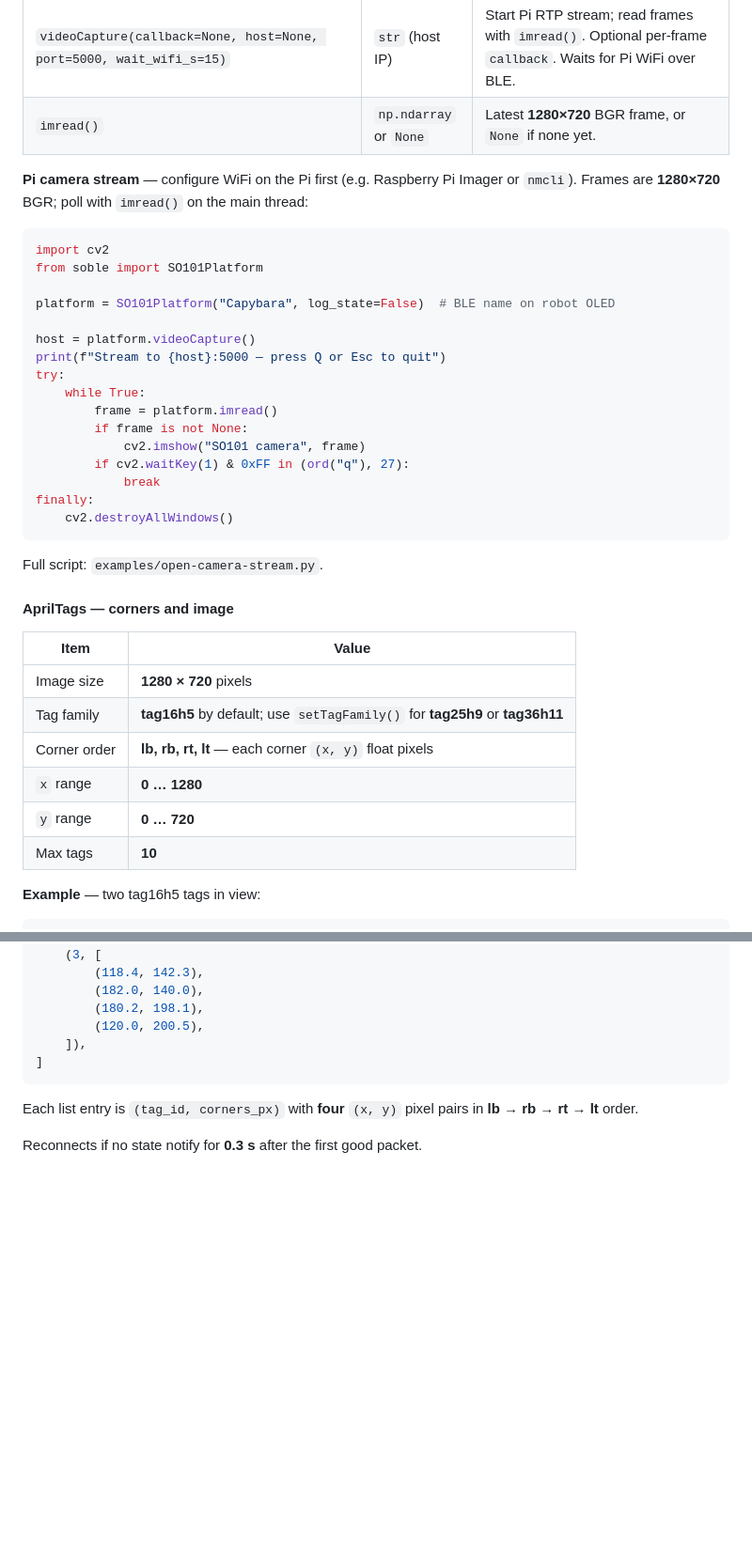
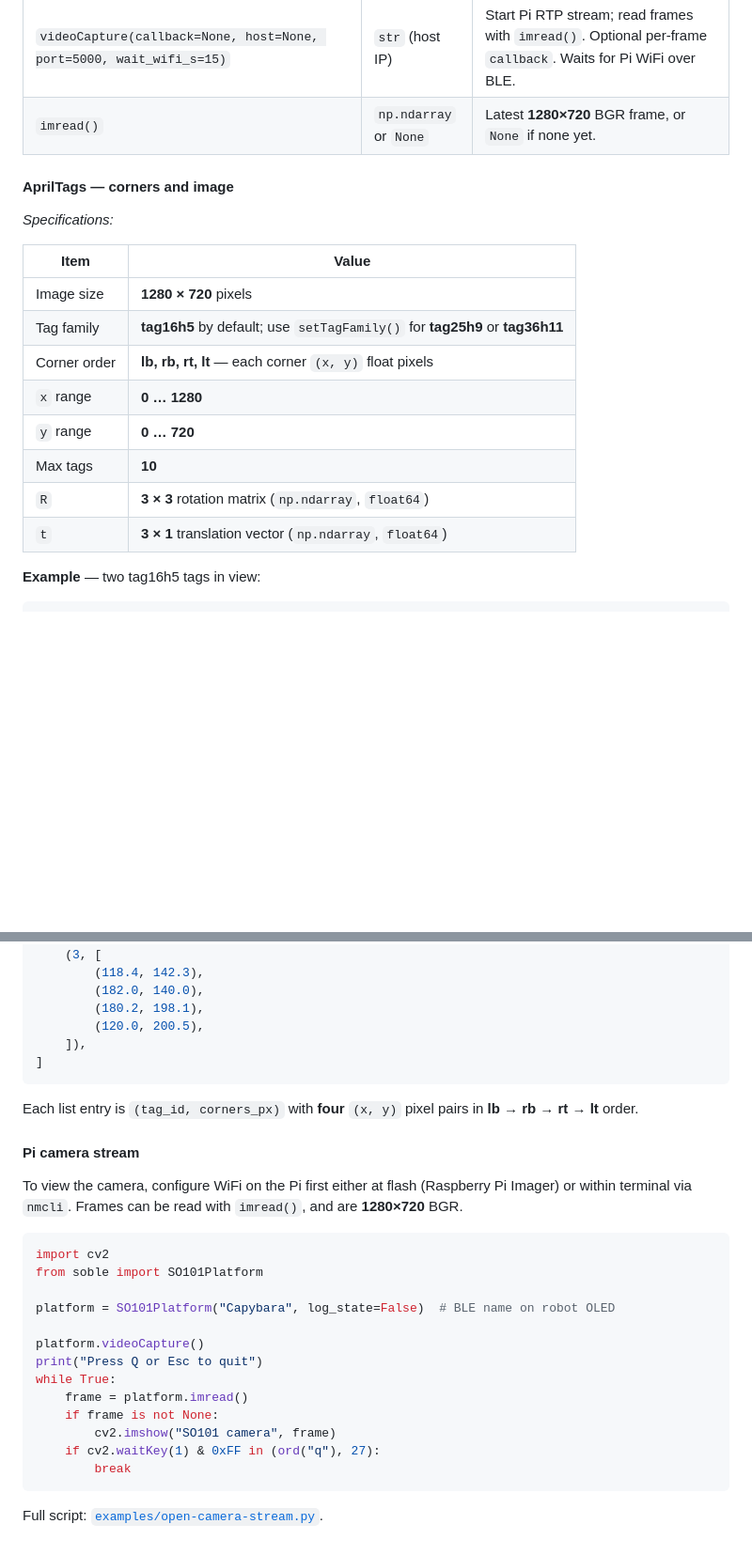
Before and after one commit to timrobot/SOBle, a Markdown page: README.md, 2 parts joined by grey strips. Shown at 94% size. Drawn GitHub-style; blank space fills up the shorter version.

Commit message:
revise atag examples

````diff
--- a/README.md
+++ b/README.md
@@ -162,40 +162,20 @@ platform = SO101Platform("Capybara") # or whatever the name appears on the LCD
 | `imread()`                                                         | `np.ndarray` or `None`                        | Latest **1280×720** BGR frame, or `None` if none yet.                                                           |
 
 
-**Pi camera stream** — configure WiFi on the Pi first (e.g. Raspberry Pi Imager or `nmcli`). Frames are **1280×720** BGR; poll with `imread()` on the main thread:
-
-```python
-import cv2
-from soble import SO101Platform
-
-platform = SO101Platform("Capybara", log_state=False)  # BLE name on robot OLED
-
-host = platform.videoCapture()
-print(f"Stream to {host}:5000 — press Q or Esc to quit")
-try:
-    while True:
-        frame = platform.imread()
-        if frame is not None:
-            cv2.imshow("SO101 camera", frame)
-        if cv2.waitKey(1) & 0xFF in (ord("q"), 27):
-            break
-finally:
-    cv2.destroyAllWindows()
-```
-
-Full script: `examples/open-camera-stream.py`.
-
 #### AprilTags — corners and image
 
+*Specifications:*
 
 | Item         | Value                                                                               |
 | ------------ | ----------------------------------------------------------------------------------- |
 | Image size   | **1280 × 720** pixels                                                               |
-| Tag family   | **tag16h5** by default; use `setTagFamily()` for **tag25h9** or **tag36h11** |
+| Tag family   | **tag16h5** by default; use `setTagFamily()` for **tag25h9** or **tag36h11**        |
 | Corner order | **lb, rb, rt, lt** — each corner `(x, y)` float pixels                              |
 | `x` range    | **0 … 1280**                                                                        |
 | `y` range    | **0 … 720**                                                                         |
 | Max tags     | **10**                                                                              |
+| `R`          | **3 × 3** rotation matrix (`np.ndarray`, `float64`)                                 |
+| `t`          | **3 × 1** translation vector (`np.ndarray`, `float64`)                              |
 
 
 **Example** — two tag16h5 tags in view:
@@ -220,4 +200,26 @@ Full script: `examples/open-camera-stream.py`.
 
 Each list entry is `(tag_id, corners_px)` with **four** `(x, y)` pixel pairs in **lb → rb → rt → lt** order.
 
-Reconnects if no state notify for **0.3 s** after the first good packet.
+
+#### Pi camera stream
+
+
+To view the camera, configure WiFi on the Pi first either at flash (Raspberry Pi Imager) or within terminal via `nmcli`. Frames can be read with `imread()`, and are **1280×720** BGR.
+
+```python
+import cv2
+from soble import SO101Platform
+
+platform = SO101Platform("Capybara", log_state=False)  # BLE name on robot OLED
+
+platform.videoCapture()
+print("Press Q or Esc to quit")
+while True:
+    frame = platform.imread()
+    if frame is not None:
+        cv2.imshow("SO101 camera", frame)
+    if cv2.waitKey(1) & 0xFF in (ord("q"), 27):
+        break
+```
+
+Full script: [`examples/open-camera-stream.py`](examples/open-camera-stream.py).
````
